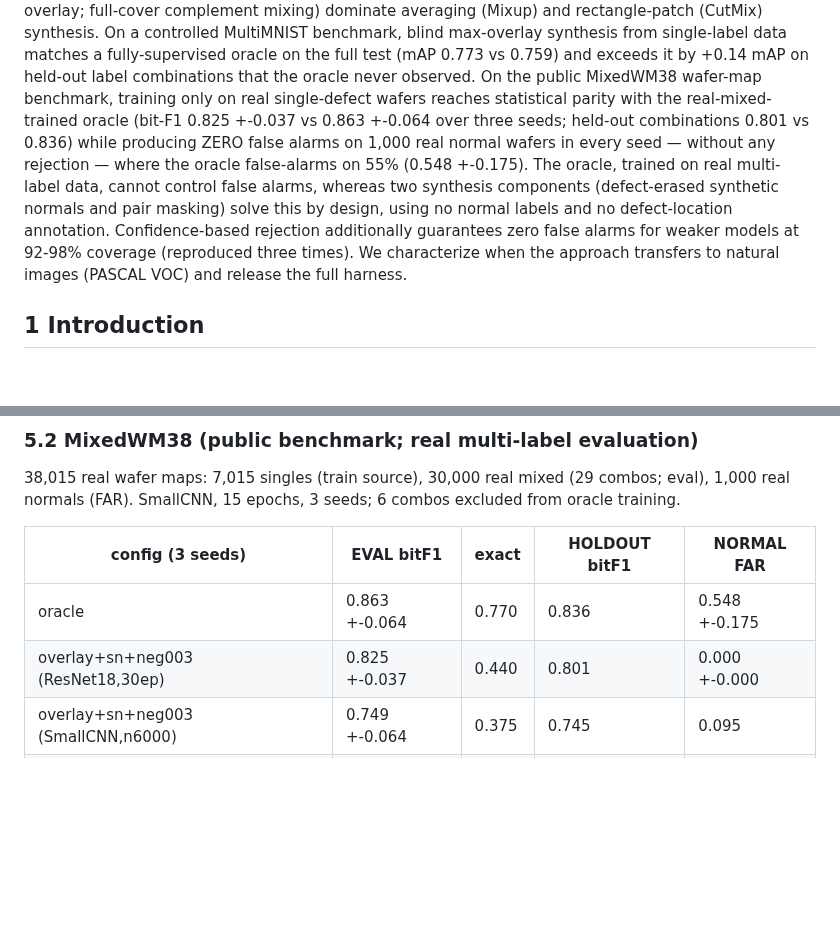
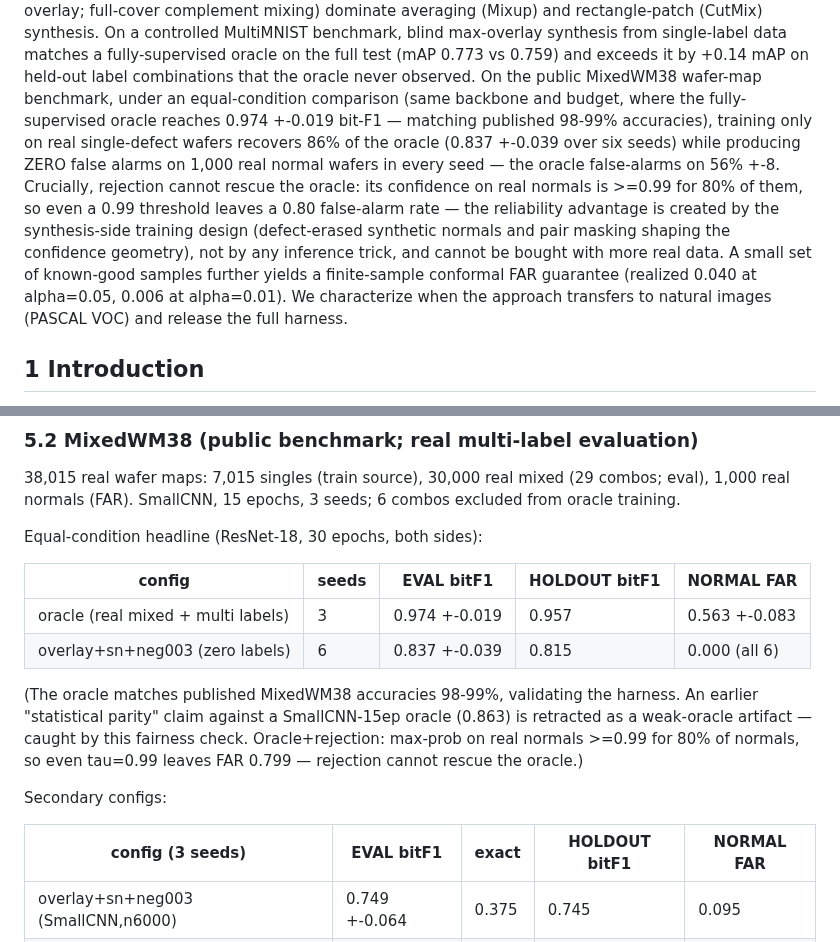
Before and after one commit to hogil/known-cnn, a Markdown page: docs/mlsynth_paper/DRAFT.md, 2 parts joined by grey strips. GitHub-like rendering; blank space fills up the shorter version.

Commit message:
docs(mlsynth): abstract+5.2 rewritten — equal-condition comparison, parity retracted, oracle-unrescuable finding
Co-Authored-By: Claude Opus 4.8 <noreply@anthropic.com>

```diff
--- a/docs/mlsynth_paper/DRAFT.md
+++ b/docs/mlsynth_paper/DRAFT.md
@@ -25,16 +25,19 @@ a controlled MultiMNIST benchmark, blind max-overlay synthesis from
 single-label data matches a fully-supervised oracle on the full test
 (mAP 0.773 vs 0.759) and exceeds it by +0.14 mAP on held-out label
 combinations that the oracle never observed. On the public MixedWM38 wafer-map
-benchmark, training only on real single-defect wafers reaches statistical
-parity with the real-mixed-trained oracle (bit-F1 0.825 +-0.037 vs
-0.863 +-0.064 over three seeds; held-out combinations 0.801 vs 0.836) while
-producing ZERO false alarms on 1,000 real normal wafers in every seed —
-without any rejection — where the oracle false-alarms on 55% (0.548 +-0.175).
-The oracle, trained on real multi-label data, cannot control false alarms,
-whereas two synthesis components (defect-erased synthetic normals and pair
-masking) solve this by design, using no normal labels and no defect-location
-annotation. Confidence-based rejection additionally guarantees zero false
-alarms for weaker models at 92-98% coverage (reproduced three times). We
+benchmark, under an equal-condition comparison (same backbone and budget,
+where the fully-supervised oracle reaches 0.974 +-0.019 bit-F1 — matching
+published 98-99% accuracies), training only on real single-defect wafers
+recovers 86% of the oracle (0.837 +-0.039 over six seeds) while producing
+ZERO false alarms on 1,000 real normal wafers in every seed — the oracle
+false-alarms on 56% +-8. Crucially, rejection cannot rescue the oracle: its
+confidence on real normals is >=0.99 for 80% of them, so even a 0.99
+threshold leaves a 0.80 false-alarm rate — the reliability advantage is
+created by the synthesis-side training design (defect-erased synthetic
+normals and pair masking shaping the confidence geometry), not by any
+inference trick, and cannot be bought with more real data. A small set of
+known-good samples further yields a finite-sample conformal FAR guarantee
+(realized 0.040 at alpha=0.05, 0.006 at alpha=0.01). We
 characterize when the approach transfers to natural images (PASCAL VOC) and
 release the full harness.
 
@@ -203,10 +206,23 @@ fragmentation, in survival-order.
 (29 combos; eval), 1,000 real normals (FAR). SmallCNN, 15 epochs, 3 seeds;
 6 combos excluded from oracle training.
 
+Equal-condition headline (ResNet-18, 30 epochs, both sides):
+
+| config                             | seeds | EVAL bitF1      | HOLDOUT bitF1 | NORMAL FAR      |
+|------------------------------------|-------|-----------------|---------------|-----------------|
+| oracle (real mixed + multi labels) |     3 | 0.974 +-0.019   |         0.957 | 0.563 +-0.083   |
+| overlay+sn+neg003 (zero labels)    |     6 | 0.837 +-0.039   |         0.815 | 0.000 (all 6)   |
+
+(The oracle matches published MixedWM38 accuracies 98-99%, validating the
+harness. An earlier "statistical parity" claim against a SmallCNN-15ep oracle
+(0.863) is retracted as a weak-oracle artifact — caught by this fairness
+check. Oracle+rejection: max-prob on real normals >=0.99 for 80% of normals,
+so even tau=0.99 leaves FAR 0.799 — rejection cannot rescue the oracle.)
+
+Secondary configs:
+
 | config (3 seeds)                  | EVAL bitF1      | exact | HOLDOUT bitF1 | NORMAL FAR      |
 |-----------------------------------|-----------------|-------|---------------|-----------------|
-| oracle                            | 0.863 +-0.064   | 0.770 |         0.836 | 0.548 +-0.175   |
-| overlay+sn+neg003 (ResNet18,30ep) | 0.825 +-0.037   | 0.440 |         0.801 | 0.000 +-0.000   |
 | overlay+sn+neg003 (SmallCNN,n6000)| 0.749 +-0.064   | 0.375 |         0.745 | 0.095           |
 | overlay+sn+neg003 (ResNet18,15ep) | 0.717 +-0.079   | 0.399 |         0.735 | 0.013 +-0.003   |
 | overlay+sn+neg003 (SmallCNN,15ep) | 0.641 +-0.019   | 0.248 |         0.614 | 0.031 +-0.026   |
```
